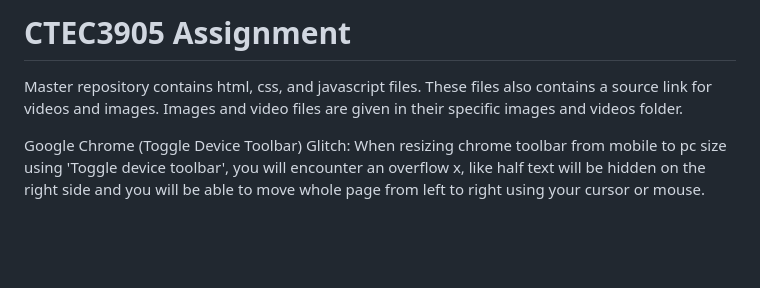
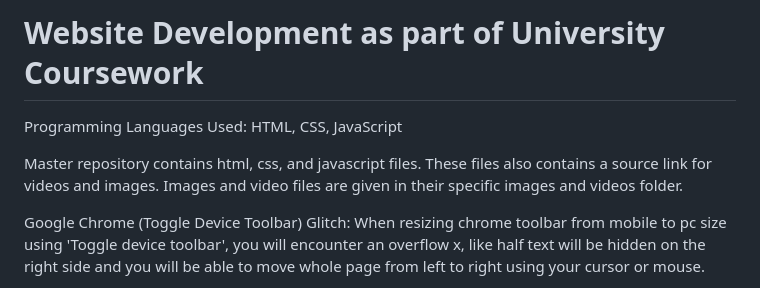
Before and after one commit to JigarBlue/Project-RDR2-Website, a Markdown page: readme.md, the part around one of its changes. GitHub-like rendering; blank space fills up the shorter version.

Commit message:
changed the heading

```diff
--- a/readme.md
+++ b/readme.md
@@ -1,6 +1,8 @@
-# CTEC3905 Assignment
+# Website Development as part of University Coursework
 
-Master repository contains html, css, and javascript files. These files also contains a source link for videos and images.  Images and video files are given in their specific images and videos folder.
+Programming Languages Used: HTML, CSS, JavaScript
+
+Master repository contains html, css, and javascript files. These files also contains a source link for videos and images. Images and video files are given in their specific images and videos folder.
 
 Google Chrome (Toggle Device Toolbar) Glitch:
 When resizing chrome toolbar from mobile to pc size using 'Toggle device toolbar', you will encounter an overflow x, like half text will be hidden on the right side and you will be able to move whole page from left to right using your cursor or mouse.
```
Also changed, not shown: other parts of readme.md (+1 -1 lines).
